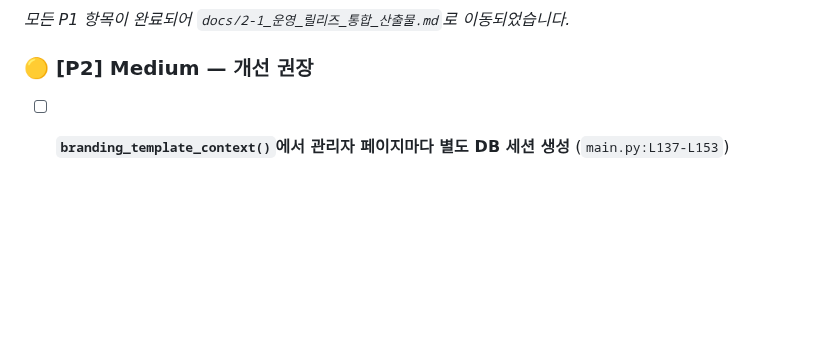
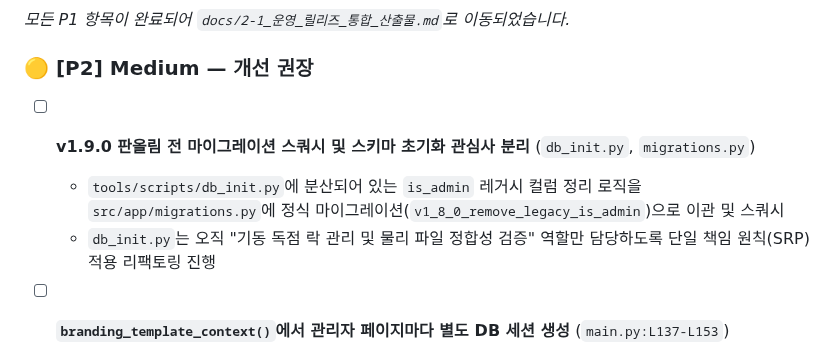
Before and after one commit to ljh3119/SHIM, a Markdown page: docs/3-1_향후_개선계획.md, the part around the change. Drawn GitHub-style; blank space fills up the shorter version.

Commit message:
docs: 3-1 백로그에 v1.9.0 배포 전 마이그레이션 스쿼시 작업 추가

```diff
--- a/docs/3-1_향후_개선계획.md
+++ b/docs/3-1_향후_개선계획.md
@@ -23,6 +23,10 @@
 *모든 P1 항목이 완료되어 `docs/2-1_운영_릴리즈_통합_산출물.md`로 이동되었습니다.*
 
 ### 🟡 [P2] Medium — 개선 권장
+
+- [ ] **v1.9.0 판올림 전 마이그레이션 스쿼시 및 스키마 초기화 관심사 분리** (`db_init.py`, `migrations.py`)
+  - `tools/scripts/db_init.py`에 분산되어 있는 `is_admin` 레거시 컬럼 정리 로직을 `src/app/migrations.py`에 정식 마이그레이션(`v1_8_0_remove_legacy_is_admin`)으로 이관 및 스쿼시
+  - `db_init.py`는 오직 "기동 독점 락 관리 및 물리 파일 정합성 검증" 역할만 담당하도록 단일 책임 원칙(SRP) 적용 리팩토링 진행
 
 - [ ] **`branding_template_context()`에서 관리자 페이지마다 별도 DB 세션 생성** (`main.py:L137-L153`)
   - `/admin/*` 요청마다 FastAPI `Depends(get_db)`와 독립적인 `SessionLocal()` 생성
```
